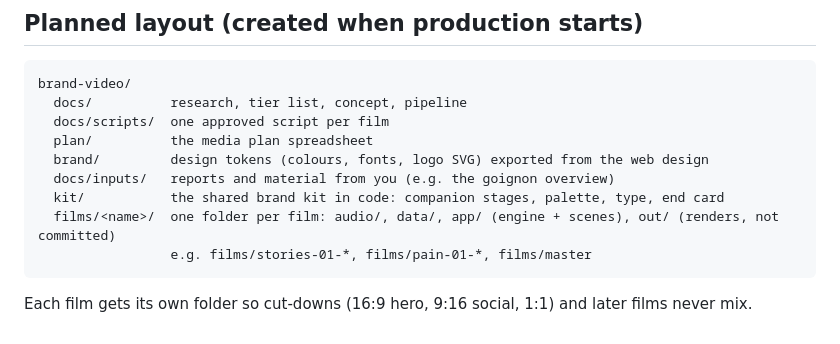
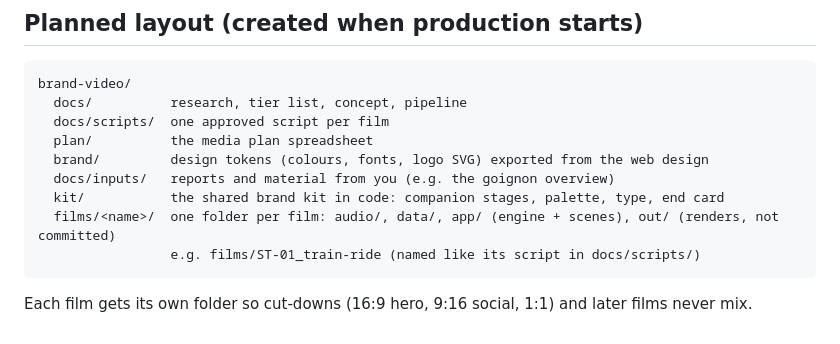
Before and after one commit to choblytics-droid/Chobbot, a Markdown page: brand-video/README.md, the part around the change. Drawn GitHub-style.

Commit message:
brand-video: add ST-01 audio folder for the Suno song
Co-Authored-By: Claude Opus 5.5 <noreply@anthropic.com>
Claude-Session: https://claude.ai/code/session_014ovbscV2XeLVGCnB525Lp4

````diff
--- a/brand-video/README.md
+++ b/brand-video/README.md
@@ -48,7 +48,7 @@ brand-video/
   docs/inputs/   reports and material from you (e.g. the goignon overview)
   kit/           the shared brand kit in code: companion stages, palette, type, end card
   films/<name>/  one folder per film: audio/, data/, app/ (engine + scenes), out/ (renders, not committed)
-                 e.g. films/stories-01-*, films/pain-01-*, films/master
+                 e.g. films/ST-01_train-ride (named like its script in docs/scripts/)
 ```
 
 Each film gets its own folder so cut-downs (16:9 hero, 9:16 social, 1:1) and later films never mix.
````
Also changed, not shown: brand-video/docs/SUNO_GUIDE.md (+1 -1 lines), 1 other file.
